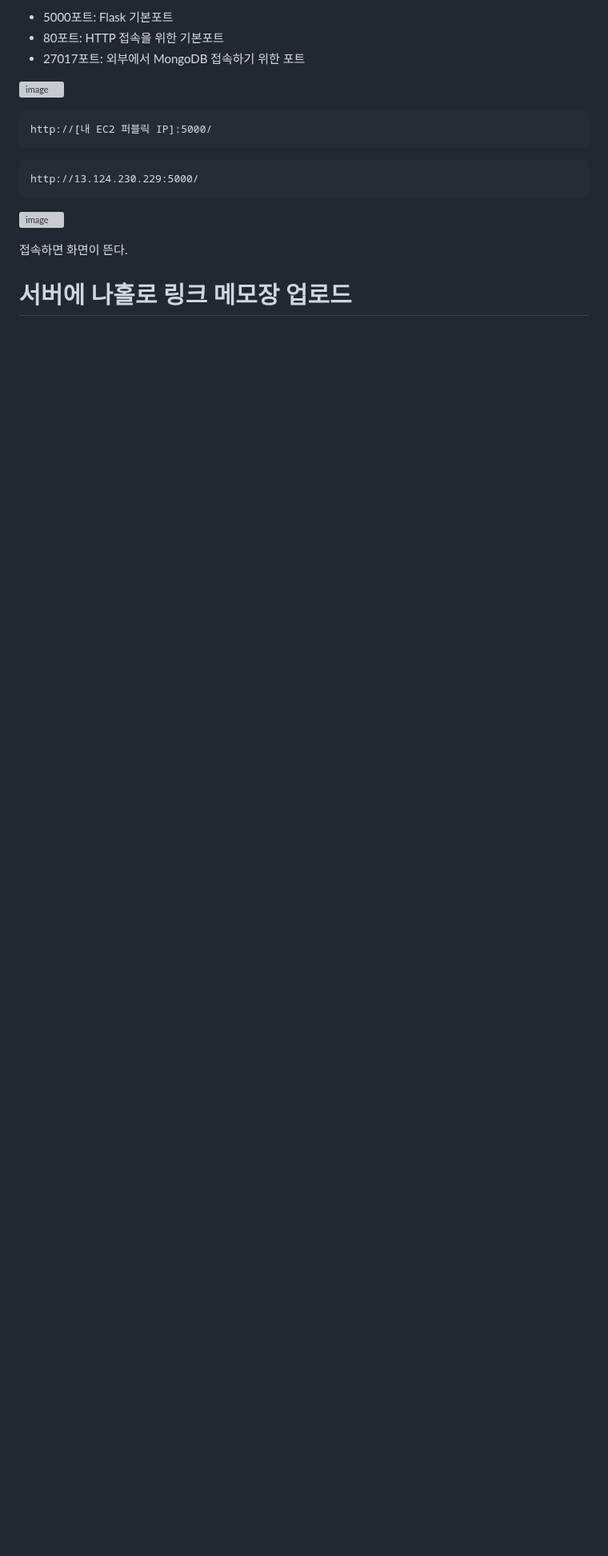
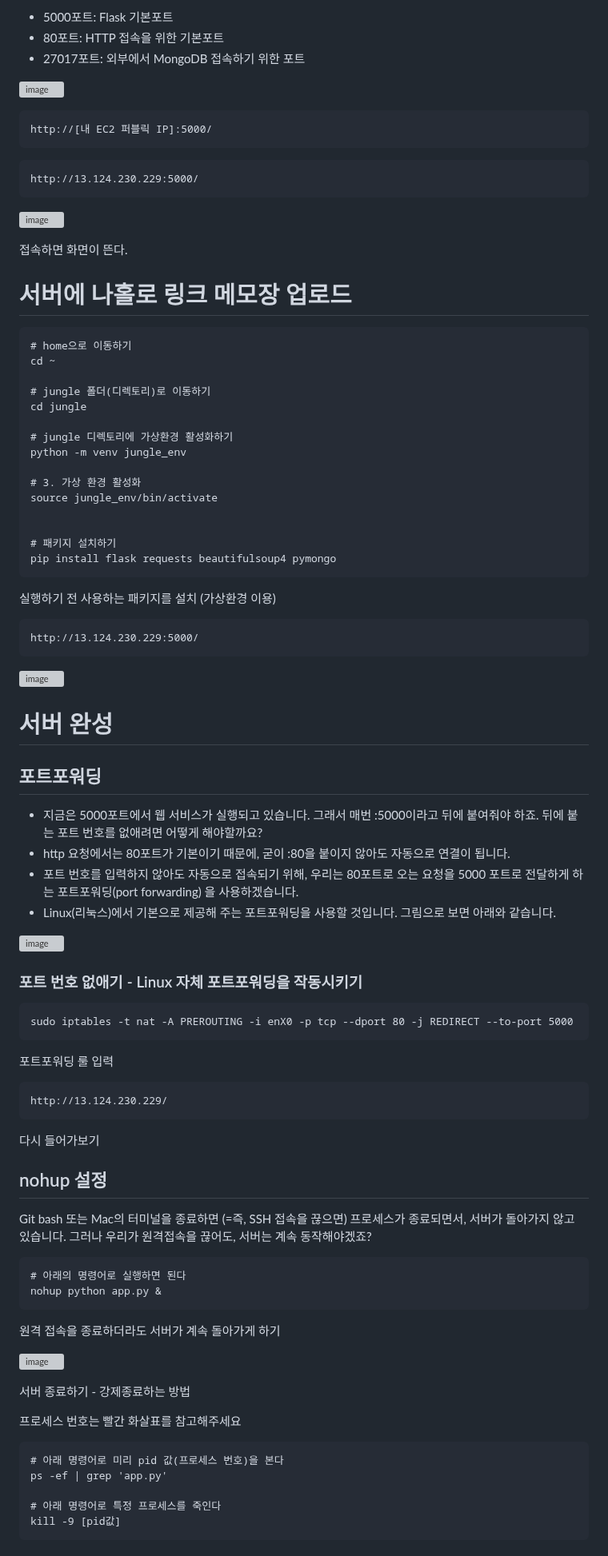
Before and after one commit to skcy1515/Study-Log, a Markdown page: 코드사파리-1기/4일차/AWS.md, the part around one of its changes. Shown at 80% size. GitHub-like rendering; blank space fills up the shorter version; grey boxes are pictures that could not be loaded.

````diff
--- a/코드사파리-1기/4일차/AWS.md
+++ b/코드사파리-1기/4일차/AWS.md
@@ -172,3 +173,71 @@ http://13.124.230.229:5000/
 접속하면 화면이 뜬다.
 
 # 서버에 나홀로 링크 메모장 업로드
+```
+# home으로 이동하기
+cd ~
+
+# jungle 폴더(디렉토리)로 이동하기
+cd jungle
+
+# jungle 디렉토리에 가상환경 활성화하기
+python -m venv jungle_env
+
+# 3. 가상 환경 활성화
+source jungle_env/bin/activate
+
+
+# 패키지 설치하기
+pip install flask requests beautifulsoup4 pymongo
+```
+실행하기 전 사용하는 패키지를 설치 (가상환경 이용)
+
+```
+http://13.124.230.229:5000/
+```
+
+![image](https://github.com/user-attachments/assets/795a442b-19e8-44f9-b65c-26fe506b2eed)
+
+# 서버 완성
+## 포트포워딩
+- 지금은 5000포트에서 웹 서비스가 실행되고 있습니다. 그래서 매번 :5000이라고 뒤에 붙여줘야 하죠. 뒤에 붙는 포트 번호를 없애려면 어떻게 해야할까요?
+- http 요청에서는 80포트가 기본이기 때문에, 굳이 :80을 붙이지 않아도 자동으로 연결이 됩니다.
+- 포트 번호를 입력하지 않아도 자동으로 접속되기 위해, 우리는 80포트로 오는 요청을 5000 포트로 전달하게 하는 포트포워딩(port forwarding) 을 사용하겠습니다.
+- Linux(리눅스)에서 기본으로 제공해 주는 포트포워딩을 사용할 것입니다. 그림으로 보면 아래와 같습니다.
+
+![image](https://github.com/user-attachments/assets/aeef7305-572b-44b6-af1f-a38d46545d0d)
+
+### 포트 번호 없애기 - Linux 자체 포트포워딩을 작동시키기
+```
+sudo iptables -t nat -A PREROUTING -i enX0 -p tcp --dport 80 -j REDIRECT --to-port 5000
+```
+포트포워딩 룰 입력
+
+```
+http://13.124.230.229/
+```
+다시 들어가보기
+
+## nohup 설정
+Git bash 또는 Mac의 터미널을 종료하면 (=즉, SSH 접속을 끊으면) 프로세스가 종료되면서, 서버가 돌아가지 않고 있습니다. 그러나 우리가 원격접속을 끊어도, 서버는 계속 동작해야겠죠?
+
+```
+# 아래의 명령어로 실행하면 된다
+nohup python app.py &
+```
+원격 접속을 종료하더라도 서버가 계속 돌아가게 하기
+
+![image](https://github.com/user-attachments/assets/54241a85-9087-4ee0-8e9b-06044b0a450b)
+
+서버 종료하기 - 강제종료하는 방법
+
+프로세스 번호는 빨간 화살표를 참고해주세요
+
+```
+# 아래 명령어로 미리 pid 값(프로세스 번호)을 본다
+ps -ef | grep 'app.py'
+
+# 아래 명령어로 특정 프로세스를 죽인다
+kill -9 [pid값]
+```
+
````
Also changed, not shown: other parts of 코드사파리-1기/4일차/AWS.md (+17 -0 lines).
